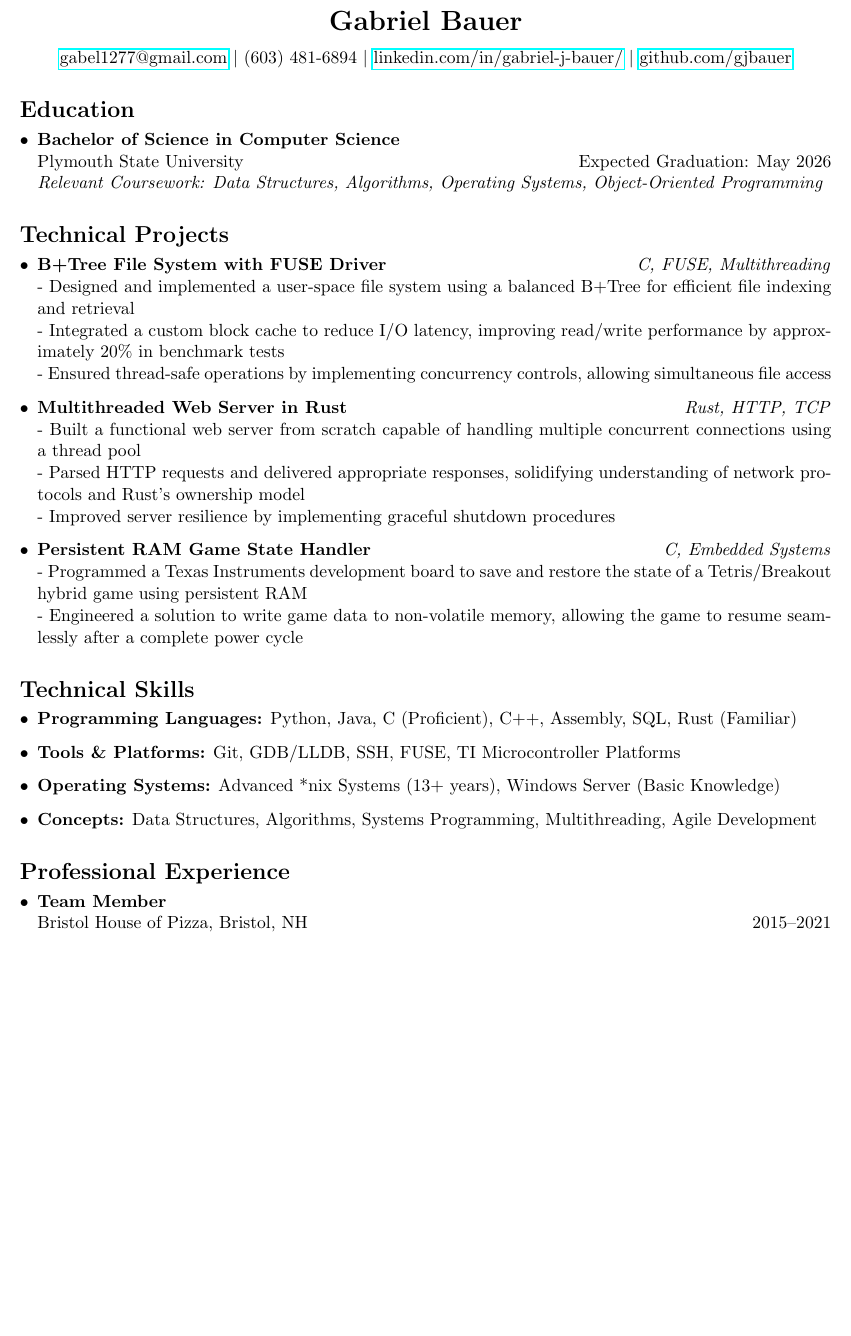
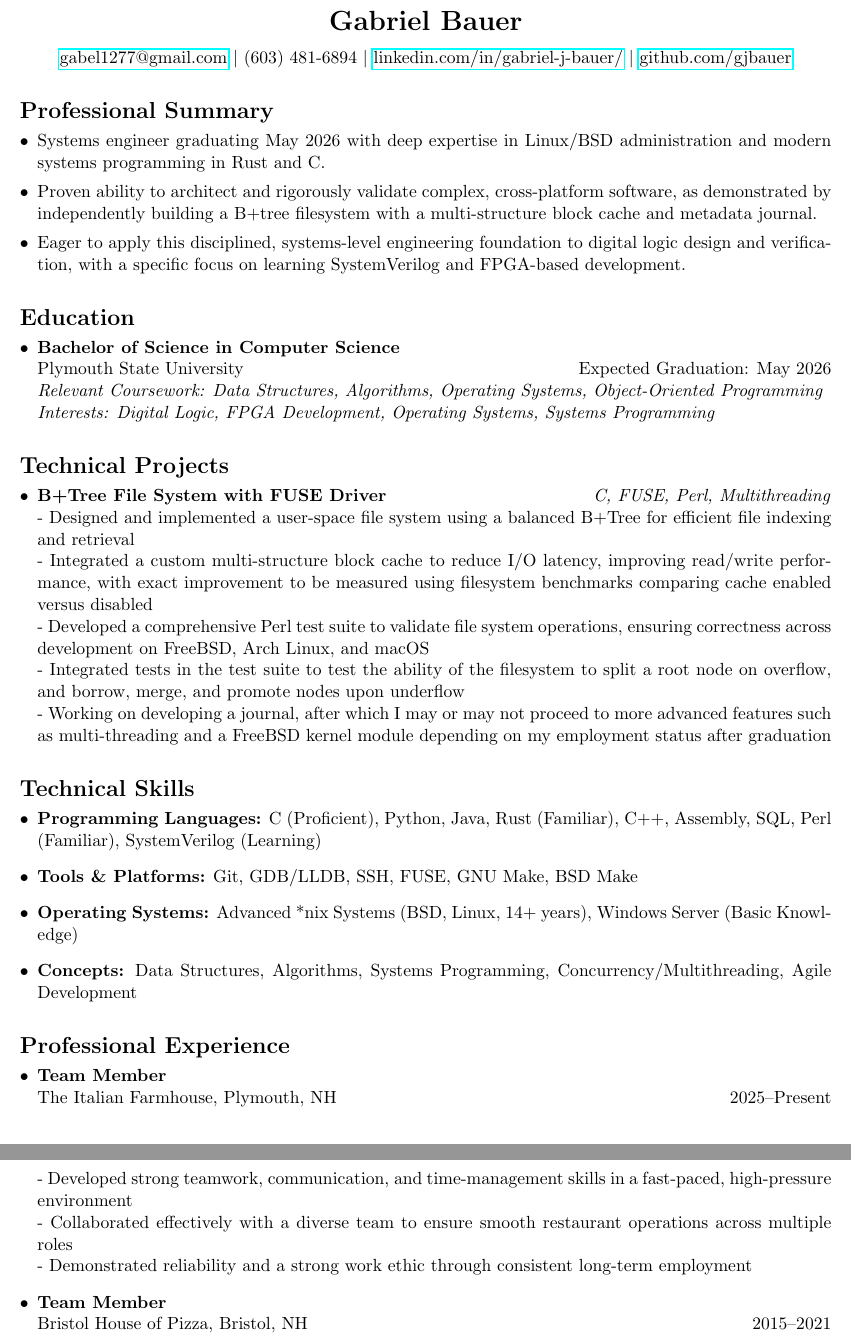
Before and after one commit to gjbauer/gjbauer, a LaTeX CV (resume.tex): part of the page before the commit and two parts of pages 1 and 2 of 2 after it, the two joined at a grey line, cut so that both start at the same text, the shorter picture padded with empty space. Compiled offline with pdfLaTeX.

Commit message:
Enhance resume with summary and detailed projects
Added a professional summary section and expanded technical skills. Updated project descriptions for clarity and detail.

```diff
--- a/resume.tex
+++ b/resume.tex
@@ -16,44 +16,51 @@
     \href{https://github.com/gjbauer}{github.com/gjbauer}
 \end{center}
 
+\section*{Professional Summary}
+\vspace{-0.1in}
+\begin{itemize}[leftmargin=*, itemsep=0pt]
+    \item Systems engineer graduating May 2026 with deep expertise in Linux/BSD administration and modern systems programming in Rust and C.
+    \item Proven ability to architect and rigorously validate complex, cross-platform software, as demonstrated by independently building a B+tree filesystem with a multi-structure block cache and metadata journal.
+    \item Eager to apply this disciplined, systems-level engineering foundation to digital logic design and verification, with a specific focus on learning SystemVerilog and FPGA-based development.
+\end{itemize}
+
 \section*{Education}
 \vspace{-0.1in}
 \begin{itemize}[leftmargin=*]
     \item \textbf{Bachelor of Science in Computer Science} \\
     Plymouth State University \hfill Expected Graduation: May 2026 \\
-    \textit{Relevant Coursework: Data Structures, Algorithms, Operating Systems, Object-Oriented Programming}
+    \textit{Relevant Coursework: Data Structures, Algorithms, Operating Systems, Object-Oriented Programming} \\
+    \textit{Interests: Digital Logic, FPGA Development, Operating Systems, Systems Programming}
 \end{itemize}
 
 \section*{Technical Projects}
 \vspace{-0.1in}
 \begin{itemize}[leftmargin=*]
-    \item \textbf{B+Tree File System with FUSE Driver} \hfill \textit{C, FUSE, Multithreading} \\
+    \item \textbf{B+Tree File System with FUSE Driver} \hfill \textit{C, FUSE, Perl, Multithreading} \\
     - Designed and implemented a user-space file system using a balanced B+Tree for efficient file indexing and retrieval \\
-    - Integrated a custom block cache to reduce I/O latency, improving read/write performance by approximately 20\% in benchmark tests \\
-    - Ensured thread-safe operations by implementing concurrency controls, allowing simultaneous file access
-
-    \item \textbf{Multithreaded Web Server in Rust} \hfill \textit{Rust, HTTP, TCP} \\
-    - Built a functional web server from scratch capable of handling multiple concurrent connections using a thread pool \\
-    - Parsed HTTP requests and delivered appropriate responses, solidifying understanding of network protocols and Rust's ownership model \\
-    - Improved server resilience by implementing graceful shutdown procedures
-
-    \item \textbf{Persistent RAM Game State Handler} \hfill \textit{C, Embedded Systems} \\
-    - Programmed a Texas Instruments development board to save and restore the state of a Tetris/Breakout hybrid game using persistent RAM \\
-    - Engineered a solution to write game data to non-volatile memory, allowing the game to resume seamlessly after a complete power cycle
+    - Integrated a custom multi-structure block cache to reduce I/O latency, improving read/write performance, with exact improvement to be measured using filesystem benchmarks comparing cache enabled versus disabled \\
+    - Developed a comprehensive Perl test suite to validate file system operations, ensuring correctness across development on FreeBSD, Arch Linux, and macOS \\
+    - Integrated tests in the test suite to test the ability of the filesystem to split a root node on overflow, and borrow, merge, and promote nodes upon underflow \\
+    - Working on developing a journal, after which I may or may not proceed to more advanced features such as multi-threading and a FreeBSD kernel module depending on my employment status after graduation
 \end{itemize}
 
 \section*{Technical Skills}
 \vspace{-0.1in}
 \begin{itemize}[leftmargin=*]
-    \item \textbf{Programming Languages:} Python, Java, C (Proficient), C++, Assembly, SQL, Rust (Familiar)
-    \item \textbf{Tools \& Platforms:} Git, GDB/LLDB, SSH, FUSE, TI Microcontroller Platforms
-    \item \textbf{Operating Systems:} Advanced *nix Systems (13+ years), Windows Server (Basic Knowledge)
-    \item \textbf{Concepts:} Data Structures, Algorithms, Systems Programming, Multithreading, Agile Development
+    \item \textbf{Programming Languages:} C (Proficient), Python, Java, Rust (Familiar), C++, Assembly, SQL, Perl (Familiar), SystemVerilog (Learning)
+    \item \textbf{Tools \& Platforms:} Git, GDB/LLDB, SSH, FUSE, GNU Make, BSD Make
+    \item \textbf{Operating Systems:} Advanced *nix Systems (BSD, Linux, 14+ years), Windows Server (Basic Knowledge)
+    \item \textbf{Concepts:} Data Structures, Algorithms, Systems Programming, Concurrency/Multithreading, Agile Development
 \end{itemize}
 
 \section*{Professional Experience}
 \vspace{-0.1in}
 \begin{itemize}[leftmargin=*]
+    \item \textbf{Team Member} \\
+    The Italian Farmhouse, Plymouth, NH \hfill 2025--Present \\
+    - Developed strong teamwork, communication, and time-management skills in a fast-paced, high-pressure environment \\
+    - Collaborated effectively with a diverse team to ensure smooth restaurant operations across multiple roles \\
+    - Demonstrated reliability and a strong work ethic through consistent long-term employment
     \item \textbf{Team Member} \\
     Bristol House of Pizza, Bristol, NH \hfill 2015--2021 \\
     - Developed strong teamwork, communication, and time-management skills in a fast-paced, high-pressure environment \\
```
